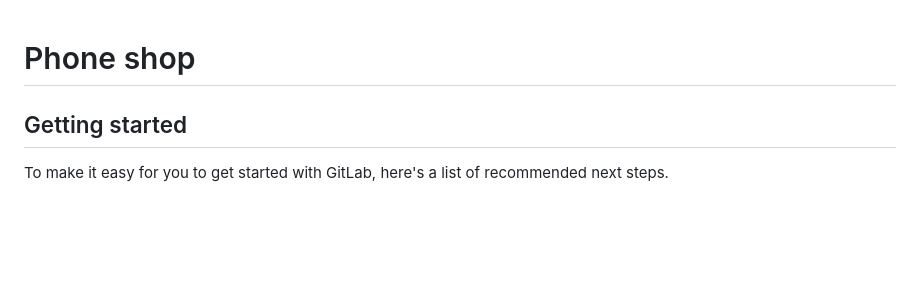
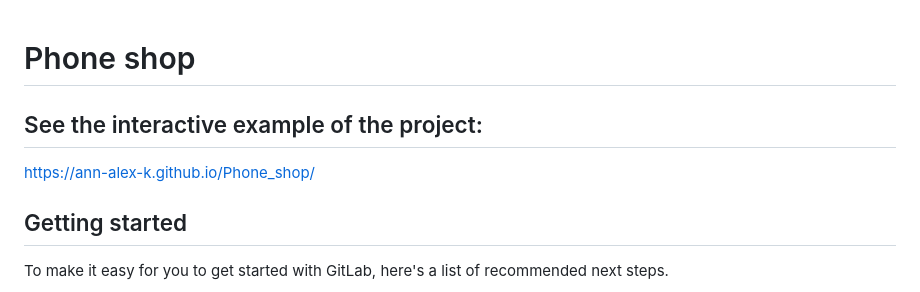
Before and after one commit to Ann-Alex-K/Phone_shop, a Markdown page: README.md, the part around the change. GitHub-like rendering; blank space fills up the shorter version.

```diff
--- a/README.md
+++ b/README.md
@@ -1,6 +1,8 @@
 # Phone shop
 
+## See the interactive example of the project:
 
+https://ann-alex-k.github.io/Phone_shop/
 
 ## Getting started
 
```
